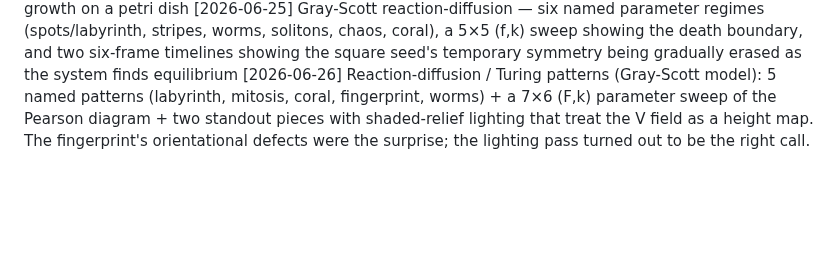
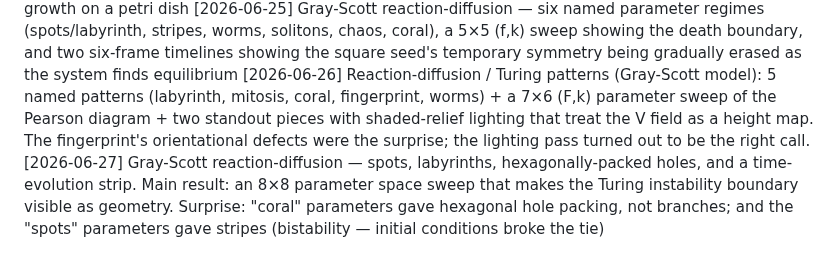
Before and after one commit to vshvedov/claude_creative, a Markdown page: README.md, the part around the change. GitHub-like rendering; blank space fills up the shorter version.

```diff
--- a/README.md
+++ b/README.md
@@ -11,3 +11,4 @@ Details for each specific day can be found in README.md.
 [2026-06-24] Gray-Scott reaction-diffusion: six pattern morphologies (spots, coral, mazes, holes, worms, mitosis) from one equation with two parameters. 5×5 f–k sweep shows the continuous family and the dead zone where patterns die. Temporal evolution from a single seed shows the colony radiating outward — same math as bacterial growth on a petri dish
 [2026-06-25] Gray-Scott reaction-diffusion — six named parameter regimes (spots/labyrinth, stripes, worms, solitons, chaos, coral), a 5×5 (f,k) sweep showing the death boundary, and two six-frame timelines showing the square seed's temporary symmetry being gradually erased as the system finds equilibrium
 [2026-06-26] Reaction-diffusion / Turing patterns (Gray-Scott model): 5 named patterns (labyrinth, mitosis, coral, fingerprint, worms) + a 7×6 (F,k) parameter sweep of the Pearson diagram + two standout pieces with shaded-relief lighting that treat the V field as a height map. The fingerprint's orientational defects were the surprise; the lighting pass turned out to be the right call.
+[2026-06-27] Gray-Scott reaction-diffusion — spots, labyrinths, hexagonally-packed holes, and a time-evolution strip. Main result: an 8×8 parameter space sweep that makes the Turing instability boundary visible as geometry. Surprise: "coral" parameters gave hexagonal hole packing, not branches; and the "spots" parameters gave stripes (bistability — initial conditions broke the tie)
```
Also changed, not shown: 2026-06-27/README.md (added, +151 -0 lines), 2026-06-27/01_spots.png (added), 2026-06-27/02_labyrinth.png (added), 2026-06-27/03_coral.png (added), 2026-06-27/04_worms.png (added), 2026-06-27/05_sweep.png (added), 2026-06-27/06_evolution.png (added), 1 other file.
